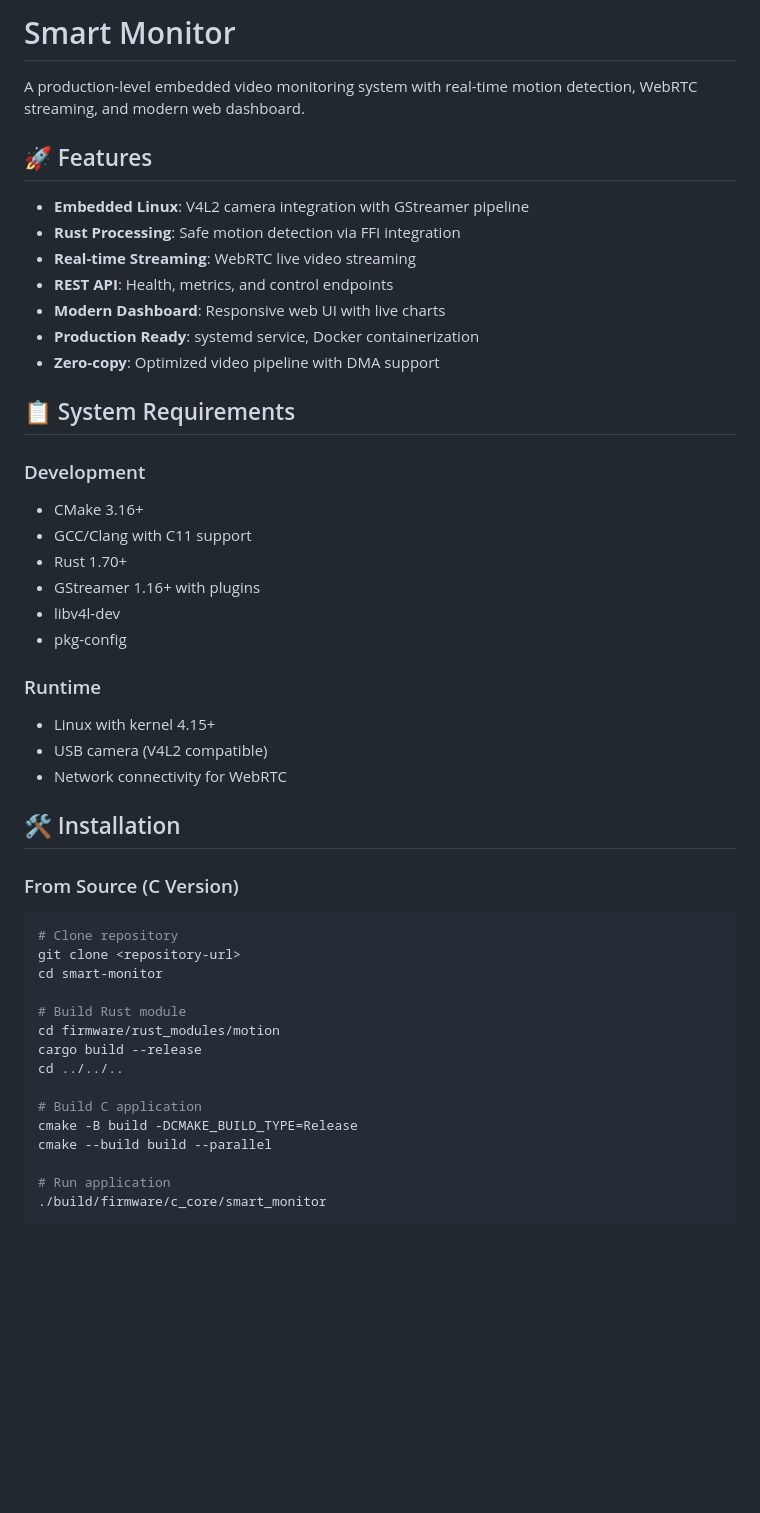
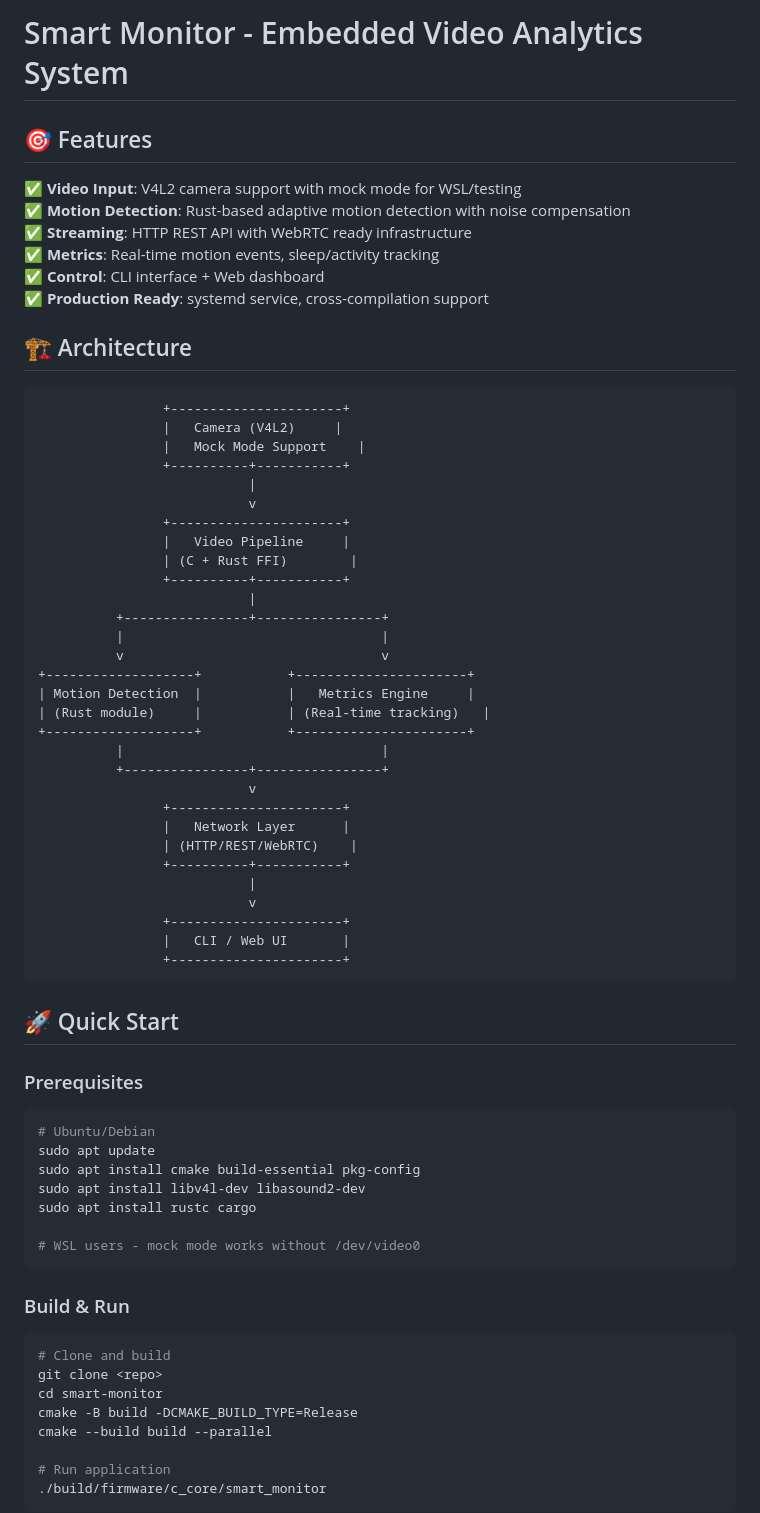
Before and after one commit to revitalyr/smart-monitor, a Markdown page: README.md, the part around one of its changes. GitHub-like rendering; blank space fills up the shorter version.

````diff
--- a/README.md
+++ b/README.md
@@ -1,47 +1,67 @@
-# Smart Monitor
+# Smart Monitor - Embedded Video Analytics System
 
-A production-level embedded video monitoring system with real-time motion detection, WebRTC streaming, and modern web dashboard.
+## 🎯 Features
 
-## 🚀 Features
+✅ **Video Input**: V4L2 camera support with mock mode for WSL/testing
+✅ **Motion Detection**: Rust-based adaptive motion detection with noise compensation
+✅ **Streaming**: HTTP REST API with WebRTC ready infrastructure
+✅ **Metrics**: Real-time motion events, sleep/activity tracking
+✅ **Control**: CLI interface + Web dashboard
+✅ **Production Ready**: systemd service, cross-compilation support
 
-- **Embedded Linux**: V4L2 camera integration with GStreamer pipeline
-- **Rust Processing**: Safe motion detection via FFI integration
-- **Real-time Streaming**: WebRTC live video streaming
-- **REST API**: Health, metrics, and control endpoints
-- **Modern Dashboard**: Responsive web UI with live charts
-- **Production Ready**: systemd service, Docker containerization
-- **Zero-copy**: Optimized video pipeline with DMA support
+## 🏗️ Architecture
 
-## 📋 System Requirements
+```
+                +----------------------+
+                |   Camera (V4L2)     |
+                |   Mock Mode Support    |
+                +----------+-----------+
+                           |
+                           v
+                +----------------------+
+                |   Video Pipeline     |
+                | (C + Rust FFI)        |
+                +----------+-----------+
+                           |
+          +----------------+----------------+
+          |                                 |
+          v                                 v
++-------------------+           +----------------------+
+| Motion Detection  |           |   Metrics Engine     |
+| (Rust module)     |           | (Real-time tracking)   |
++-------------------+           +----------------------+
+          |                                 |
+          +----------------+----------------+
+                           v
+                +----------------------+
+                |   Network Layer      |
+                | (HTTP/REST/WebRTC)    |
+                +----------+-----------+
+                           |
+                           v
+                +----------------------+
+                |   CLI / Web UI       |
+                +----------------------+
+```
 
-### Development
-- CMake 3.16+
-- GCC/Clang with C11 support
-- Rust 1.70+
-- GStreamer 1.16+ with plugins
-- libv4l-dev
-- pkg-config
+## 🚀 Quick Start
 
-### Runtime
-- Linux with kernel 4.15+
-- USB camera (V4L2 compatible)
-- Network connectivity for WebRTC
+### Prerequisites
+```bash
+# Ubuntu/Debian
+sudo apt update
+sudo apt install cmake build-essential pkg-config
+sudo apt install libv4l-dev libasound2-dev
+sudo apt install rustc cargo
 
-## 🛠️ Installation
+# WSL users - mock mode works without /dev/video0
+```
 
-### From Source (C Version)
-
+### Build & Run
 ```bash
-# Clone repository
-git clone <repository-url>
+# Clone and build
+git clone <repo>
 cd smart-monitor
-
-# Build Rust module
-cd firmware/rust_modules/motion
-cargo build --release
-cd ../../..
-
-# Build C application
 cmake -B build -DCMAKE_BUILD_TYPE=Release
 cmake --build build --parallel
 
````
Also changed, not shown: other parts of README.md (+244 -134 lines).
